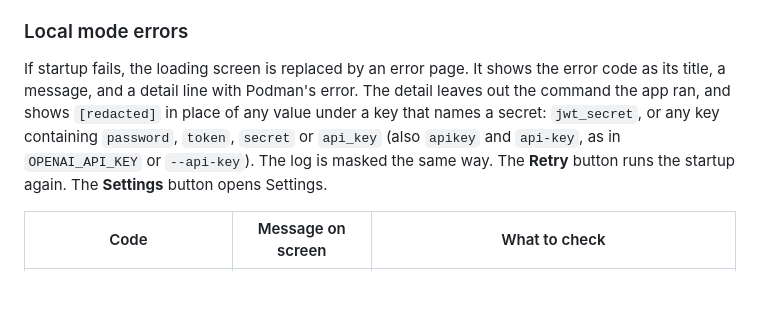
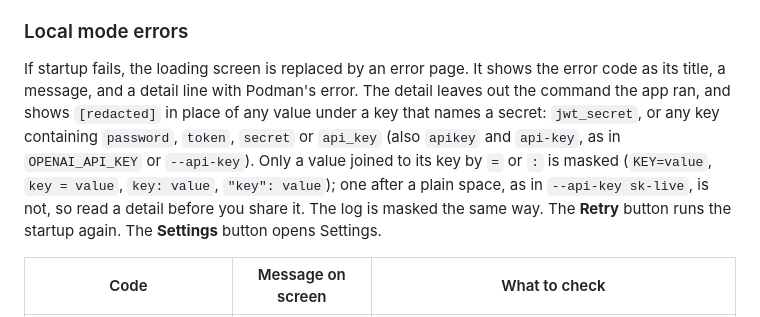
Before and after one commit to squibloads/desktop, a Markdown page: README.md, the part around the change. GitHub-like rendering; blank space fills up the shorter version.

Commit message:
docs: say which forms the error-text mask covers
The README promised [redacted] for any value under a secret key, but
redactSecrets masks only a value joined to its key by = or :. A value
after a plain space (--api-key sk-live) is shown, so the README now
names the covered forms and asks the reader to check a detail before
sharing it (review of #45).

Refs #1680

Co-Authored-By: Claude Opus 5.5 <noreply@anthropic.com>

```diff
--- a/README.md
+++ b/README.md
@@ -187,7 +187,7 @@ To fix a wrong address, open Settings with `Ctrl+,` or from the tray menu. On ma
 
 ### Local mode errors
 
-If startup fails, the loading screen is replaced by an error page. It shows the error code as its title, a message, and a detail line with Podman's error. The detail leaves out the command the app ran, and shows `[redacted]` in place of any value under a key that names a secret: `jwt_secret`, or any key containing `password`, `token`, `secret` or `api_key` (also `apikey` and `api-key`, as in `OPENAI_API_KEY` or `--api-key`). The log is masked the same way. The **Retry** button runs the startup again. The **Settings** button opens Settings.
+If startup fails, the loading screen is replaced by an error page. It shows the error code as its title, a message, and a detail line with Podman's error. The detail leaves out the command the app ran, and shows `[redacted]` in place of any value under a key that names a secret: `jwt_secret`, or any key containing `password`, `token`, `secret` or `api_key` (also `apikey` and `api-key`, as in `OPENAI_API_KEY` or `--api-key`). Only a value joined to its key by `=` or `:` is masked (`KEY=value`, `key = value`, `key: value`, `"key": value`); one after a plain space, as in `--api-key sk-live`, is not, so read a detail before you share it. The log is masked the same way. The **Retry** button runs the startup again. The **Settings** button opens Settings.
 
 | Code | Message on screen | What to check |
 |---|---|---|
```
